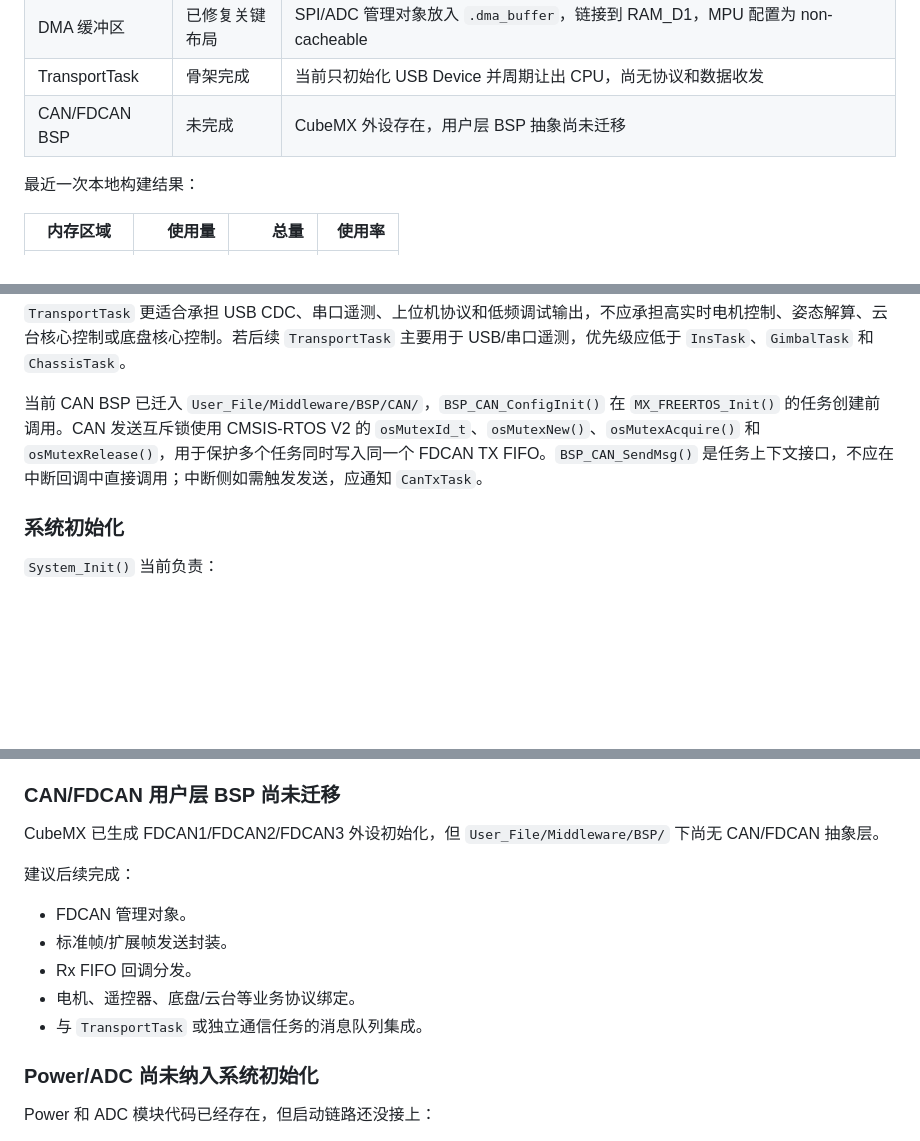
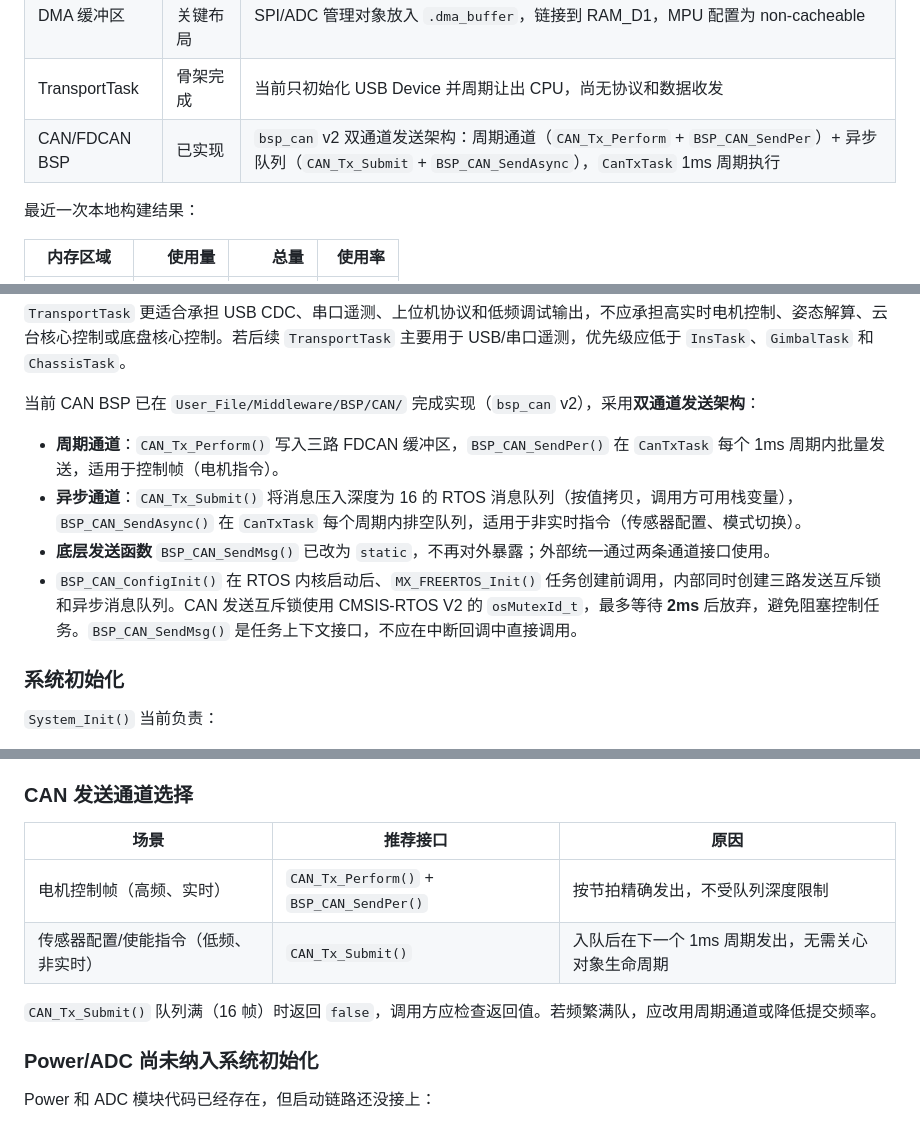
Before and after one commit to MermaidFAR/H7_BSP, a Markdown page: README.md, 3 parts joined by grey strips. Drawn GitHub-style; blank space fills up the shorter version.

Commit message:
docs: 更新 README，反映 CAN bsp_can v2 双通道发送架构
- 当前状态表：CAN/FDCAN BSP 状态更新为已实现
- FreeRTOS 任务表：CanTxTask 职责描述更新
- CAN BSP 节：替换为双通道架构详细说明
- 未完成章节：移除「CAN BSP 未迁移」，改为发送通道选择指引

Co-authored-by: Copilot <223556219+Copilot@users.noreply.github.com>

```diff
--- a/README.md
+++ b/README.md
@@ -15,7 +15,7 @@ STM32H723ZG 板级支持包工程，面向 RoboMaster/机器人控制场景。
 | BMI088 | 已形成主链路 | EXTI 数据就绪触发 SPI DMA 读取，陀螺仪完成后通知 `InsTask` 执行 EKF |
 | DMA 缓冲区 | 已修复关键布局 | SPI/ADC 管理对象放入 `.dma_buffer`，链接到 RAM_D1，MPU 配置为 non-cacheable |
 | TransportTask | 骨架完成 | 当前只初始化 USB Device 并周期让出 CPU，尚无协议和数据收发 |
-| CAN/FDCAN BSP | 未完成 | CubeMX 外设存在，用户层 BSP 抽象尚未迁移 |
+| CAN/FDCAN BSP | 已实现 | `bsp_can` v2 双通道发送架构：周期通道（`CAN_Tx_Perform` + `BSP_CAN_SendPer`）+ 异步队列（`CAN_Tx_Submit` + `BSP_CAN_SendAsync`），`CanTxTask` 1ms 周期执行 |
 
 最近一次本地构建结果：
 
@@ -213,7 +213,12 @@ enum Enum_Solve_Event
 
 `TransportTask` 更适合承担 USB CDC、串口遥测、上位机协议和低频调试输出，不应承担高实时电机控制、姿态解算、云台核心控制或底盘核心控制。若后续 `TransportTask` 主要用于 USB/串口遥测，优先级应低于 `InsTask`、`GimbalTask` 和 `ChassisTask`。
 
-当前 CAN BSP 已迁入 `User_File/Middleware/BSP/CAN/`，`BSP_CAN_ConfigInit()` 在 `MX_FREERTOS_Init()` 的任务创建前调用。CAN 发送互斥锁使用 CMSIS-RTOS V2 的 `osMutexId_t`、`osMutexNew()`、`osMutexAcquire()` 和 `osMutexRelease()`，用于保护多个任务同时写入同一个 FDCAN TX FIFO。`BSP_CAN_SendMsg()` 是任务上下文接口，不应在中断回调中直接调用；中断侧如需触发发送，应通知 `CanTxTask`。
+当前 CAN BSP 已在 `User_File/Middleware/BSP/CAN/` 完成实现（`bsp_can` v2），采用**双通道发送架构**：
+
+- **周期通道**：`CAN_Tx_Perform()` 写入三路 FDCAN 缓冲区，`BSP_CAN_SendPer()` 在 `CanTxTask` 每个 1ms 周期内批量发送，适用于控制帧（电机指令）。
+- **异步通道**：`CAN_Tx_Submit()` 将消息压入深度为 16 的 RTOS 消息队列（按值拷贝，调用方可用栈变量），`BSP_CAN_SendAsync()` 在 `CanTxTask` 每个周期内排空队列，适用于非实时指令（传感器配置、模式切换）。
+- **底层发送函数** `BSP_CAN_SendMsg()` 已改为 `static`，不再对外暴露；外部统一通过两条通道接口使用。
+- `BSP_CAN_ConfigInit()` 在 RTOS 内核启动后、`MX_FREERTOS_Init()` 任务创建前调用，内部同时创建三路发送互斥锁和异步消息队列。CAN 发送互斥锁使用 CMSIS-RTOS V2 的 `osMutexId_t`，最多等待 **2ms** 后放弃，避免阻塞控制任务。`BSP_CAN_SendMsg()` 是任务上下文接口，不应在中断回调中直接调用。
 
 ### 系统初始化
 
@@ -367,17 +372,14 @@ BMI088 总控已实现：
 - 与 UART/CAN/FDCAN 的桥接或路由。
 - 队列、互斥、事件标志等 RTOS 通信机制。
 
-### CAN/FDCAN 用户层 BSP 尚未迁移
+### CAN 发送通道选择
 
-CubeMX 已生成 FDCAN1/FDCAN2/FDCAN3 外设初始化，但 `User_File/Middleware/BSP/` 下尚无 CAN/FDCAN 抽象层。
+| 场景 | 推荐接口 | 原因 |
+| --- | --- | --- |
+| 电机控制帧（高频、实时） | `CAN_Tx_Perform()` + `BSP_CAN_SendPer()` | 按节拍精确发出，不受队列深度限制 |
+| 传感器配置/使能指令（低频、非实时） | `CAN_Tx_Submit()` | 入队后在下一个 1ms 周期发出，无需关心对象生命周期 |
 
-建议后续完成：
-
-- FDCAN 管理对象。
-- 标准帧/扩展帧发送封装。
-- Rx FIFO 回调分发。
-- 电机、遥控器、底盘/云台等业务协议绑定。
-- 与 `TransportTask` 或独立通信任务的消息队列集成。
+`CAN_Tx_Submit()` 队列满（16 帧）时返回 `false`，调用方应检查返回值。若频繁满队，应改用周期通道或降低提交频率。
 
 ### Power/ADC 尚未纳入系统初始化
 
```
Also changed, not shown: other parts of README.md (+1 -1 lines).
